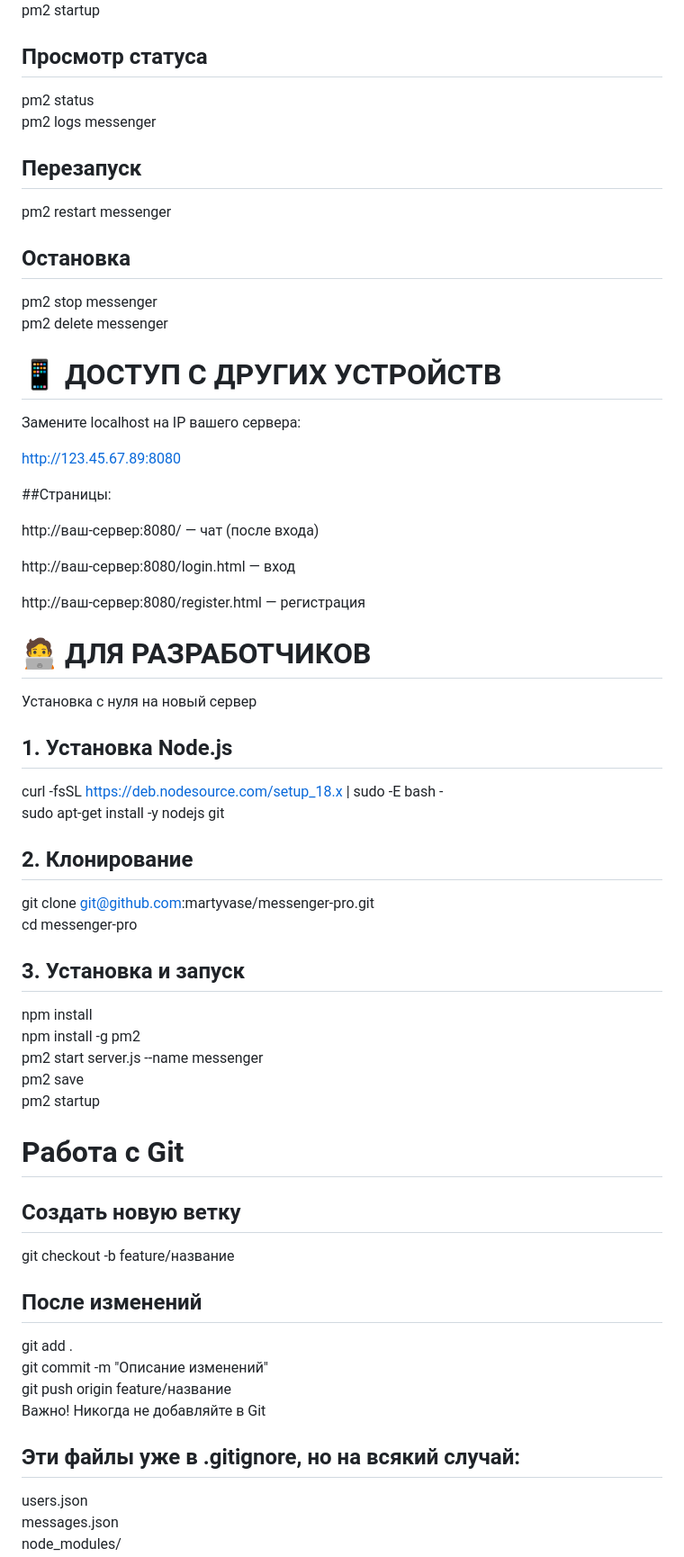
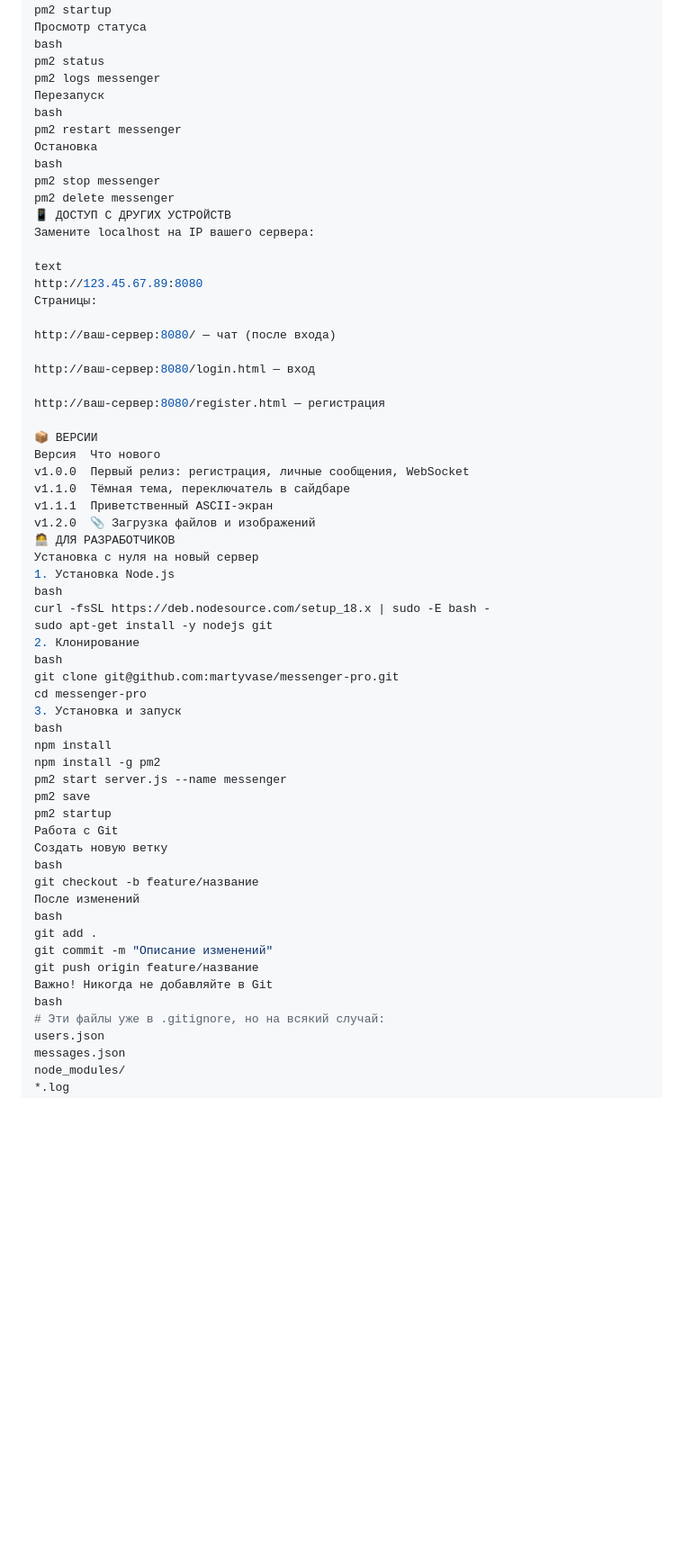
Before and after one commit to martyvase/messenger-pro, a Markdown page: README.md, the part around one of its changes. Shown at 90% size. Rendered like a GitHub page; blank space fills up the shorter version.

```diff
--- a/README.md
+++ b/README.md
@@ -68,24 +74,23 @@ messenger-pro/
 pm2 start server.js --name messenger
 pm2 save
 pm2 startup
-
-## Просмотр статуса
+Просмотр статуса
+bash
 pm2 status
 pm2 logs messenger
-
-## Перезапуск
+Перезапуск
+bash
 pm2 restart messenger
-
-## Остановка
+Остановка
+bash
 pm2 stop messenger
 pm2 delete messenger
-
-# 📱 ДОСТУП С ДРУГИХ УСТРОЙСТВ
+📱 ДОСТУП С ДРУГИХ УСТРОЙСТВ
 Замените localhost на IP вашего сервера:
 
+text
 http://123.45.67.89:8080
-
-##Страницы:
+Страницы:
 
 http://ваш-сервер:8080/ — чат (после входа)
 
@@ -93,34 +98,41 @@ http://ваш-сервер:8080/login.html — вход
 
 http://ваш-сервер:8080/register.html — регистрация
 
-# 🧑‍💻 ДЛЯ РАЗРАБОТЧИКОВ
+📦 ВЕРСИИ
+Версия	Что нового
+v1.0.0	Первый релиз: регистрация, личные сообщения, WebSocket
+v1.1.0	Тёмная тема, переключатель в сайдбаре
+v1.1.1	Приветственный ASCII-экран
+v1.2.0	📎 Загрузка файлов и изображений
+🧑‍💻 ДЛЯ РАЗРАБОТЧИКОВ
 Установка с нуля на новый сервер
-
-## 1. Установка Node.js
+1. Установка Node.js
+bash
 curl -fsSL https://deb.nodesource.com/setup_18.x | sudo -E bash -
 sudo apt-get install -y nodejs git
-
-## 2. Клонирование
+2. Клонирование
+bash
 git clone git@github.com:martyvase/messenger-pro.git
 cd messenger-pro
-
-## 3. Установка и запуск
+3. Установка и запуск
+bash
 npm install
 npm install -g pm2
 pm2 start server.js --name messenger
 pm2 save
 pm2 startup
-
-# Работа с Git
-## Создать новую ветку
+Работа с Git
+Создать новую ветку
+bash
 git checkout -b feature/название
-
-## После изменений
+После изменений
+bash
 git add .
 git commit -m "Описание изменений"
 git push origin feature/название
 Важно! Никогда не добавляйте в Git
-## Эти файлы уже в .gitignore, но на всякий случай:
+bash
+# Эти файлы уже в .gitignore, но на всякий случай:
 users.json
 messages.json
 node_modules/
```
Also changed, not shown: other parts of README.md (+60 -55 lines).
